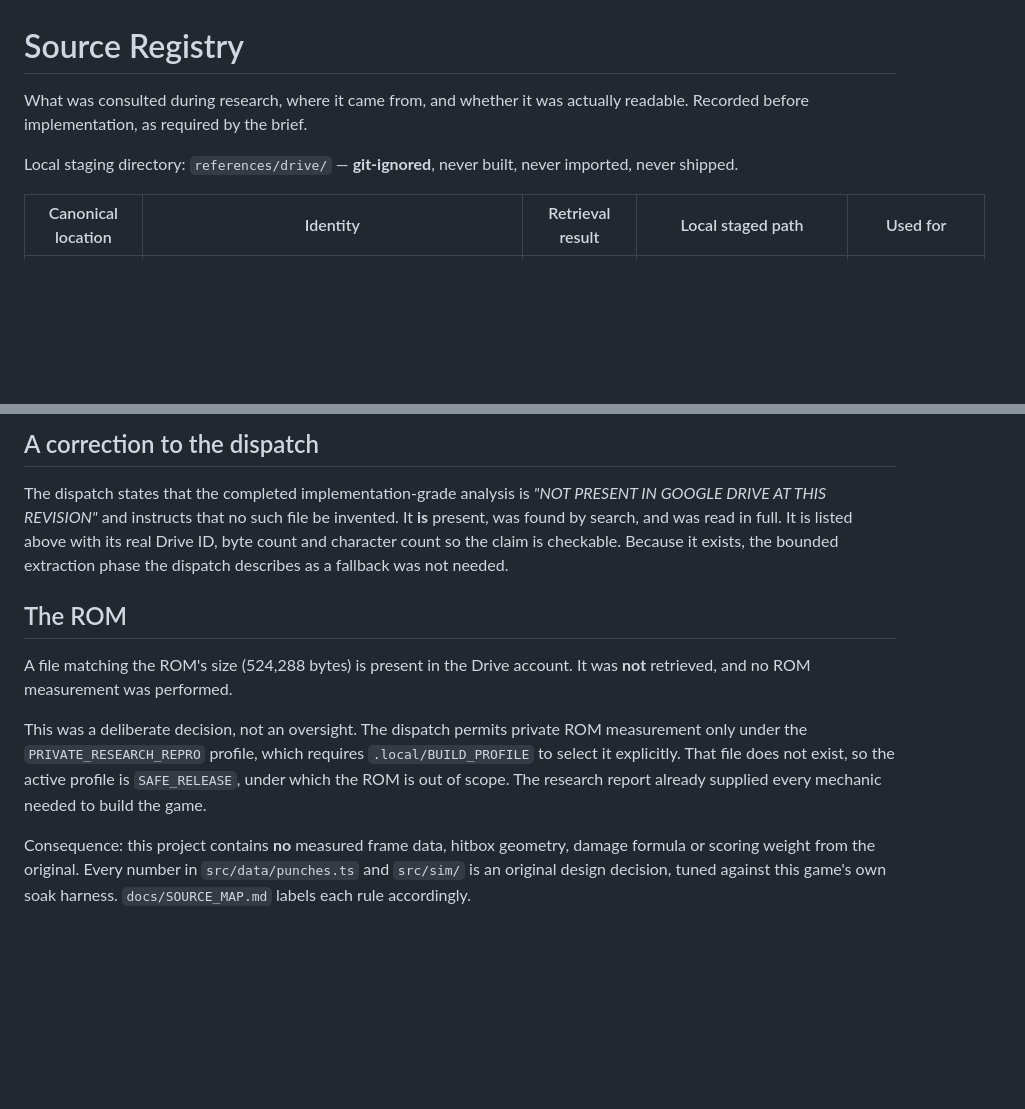
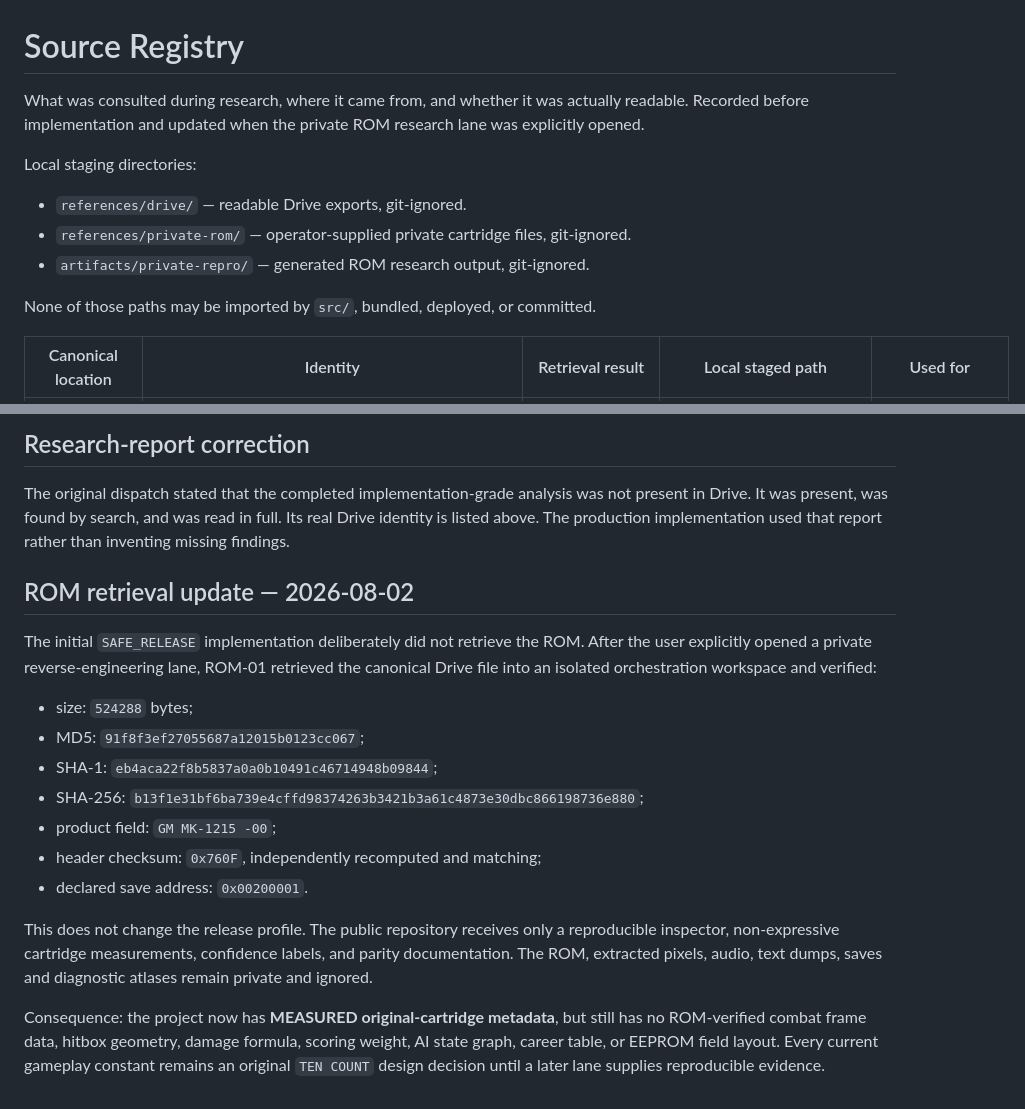
Before and after one commit to khuffsphone/EHRDB, a Markdown page: references/SOURCE_REGISTRY.md, 2 parts joined by grey strips. GitHub-like rendering; blank space fills up the shorter version.

Commit message:
docs(sources): record private ROM retrieval and scope

```diff
--- a/references/SOURCE_REGISTRY.md
+++ b/references/SOURCE_REGISTRY.md
@@ -1,10 +1,16 @@
 # Source Registry
 
 What was consulted during research, where it came from, and whether it was
-actually readable. Recorded before implementation, as required by the brief.
+actually readable. Recorded before implementation and updated when the private
+ROM research lane was explicitly opened.
 
-Local staging directory: `references/drive/` — **git-ignored**, never built,
-never imported, never shipped.
+Local staging directories:
+
+- `references/drive/` — readable Drive exports, git-ignored.
+- `references/private-rom/` — operator-supplied private cartridge files, git-ignored.
+- `artifacts/private-repro/` — generated ROM research output, git-ignored.
+
+None of those paths may be imported by `src/`, bundled, deployed, or committed.
 
 | Canonical location | Identity | Retrieval result | Local staged path | Used for |
 |---|---|---|---|---|
@@ -22,26 +28,33 @@ never imported, never shipped.
 
-## A correction to the dispatch
+## Research-report correction
 
-The dispatch states that the completed implementation-grade analysis is *"NOT
-PRESENT IN GOOGLE DRIVE AT THIS REVISION"* and instructs that no such file be
-invented. It **is** present, was found by search, and was read in full. It is
-listed above with its real Drive ID, byte count and character count so the
-claim is checkable. Because it exists, the bounded extraction phase the
-dispatch describes as a fallback was not needed.
+The original dispatch stated that the completed implementation-grade analysis
+was not present in Drive. It was present, was found by search, and was read in
+full. Its real Drive identity is listed above. The production implementation
+used that report rather than inventing missing findings.
 
-## The ROM
+## ROM retrieval update — 2026-08-02
 
-A file matching the ROM's size (524,288 bytes) is present in the Drive account.
-It was **not** retrieved, and no ROM measurement was performed.
+The initial `SAFE_RELEASE` implementation deliberately did not retrieve the ROM.
+After the user explicitly opened a private reverse-engineering lane, ROM-01
+retrieved the canonical Drive file into an isolated orchestration workspace and
+verified:
 
-This was a deliberate decision, not an oversight. The dispatch permits private
-ROM measurement only under the `PRIVATE_RESEARCH_REPRO` profile, which requires
-`.local/BUILD_PROFILE` to select it explicitly. That file does not exist, so the
-active profile is `SAFE_RELEASE`, under which the ROM is out of scope. The
-research report already supplied every mechanic needed to build the game.
+- size: `524288` bytes;
+- MD5: `91f8f3ef27055687a12015b0123cc067`;
+- SHA-1: `eb4aca22f8b5837a0a0b10491c46714948b09844`;
+- SHA-256: `b13f1e31bf6ba739e4cffd98374263b3421b3a61c4873e30dbc866198736e880`;
+- product field: `GM MK-1215 -00`;
+- header checksum: `0x760F`, independently recomputed and matching;
+- declared save address: `0x00200001`.
 
-Consequence: this project contains **no** measured frame data, hitbox geometry,
-damage formula or scoring weight from the original. Every number in
-`src/data/punches.ts` and `src/sim/` is an original design decision, tuned
-against this game's own soak harness. `docs/SOURCE_MAP.md` labels each rule
-accordingly.
+This does not change the release profile. The public repository receives only a
+reproducible inspector, non-expressive cartridge measurements, confidence
+labels, and parity documentation. The ROM, extracted pixels, audio, text dumps,
+saves and diagnostic atlases remain private and ignored.
+
+Consequence: the project now has **MEASURED original-cartridge metadata**, but
+still has no ROM-verified combat frame data, hitbox geometry, damage formula,
+scoring weight, AI state graph, career table, or EEPROM field layout. Every
+current gameplay constant remains an original `TEN COUNT` design decision until
+a later lane supplies reproducible evidence.
```
Also changed, not shown: other parts of references/SOURCE_REGISTRY.md (+11 -11 lines).
